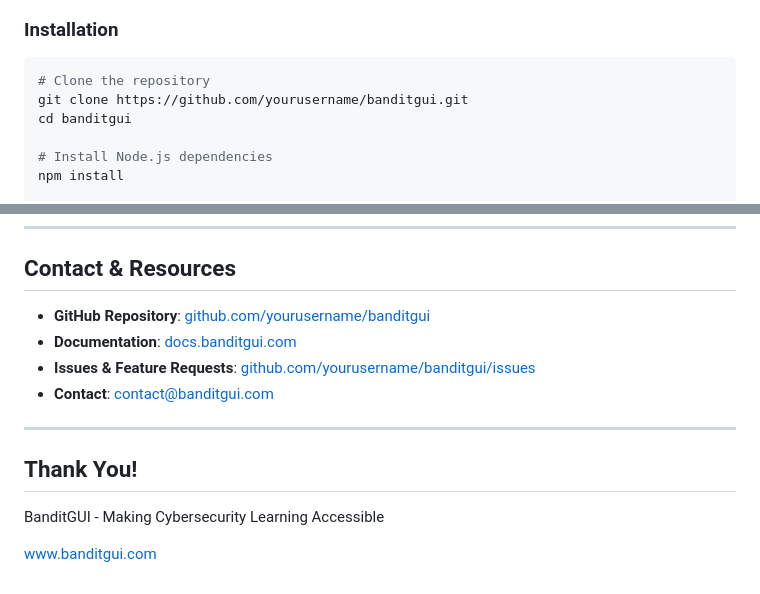
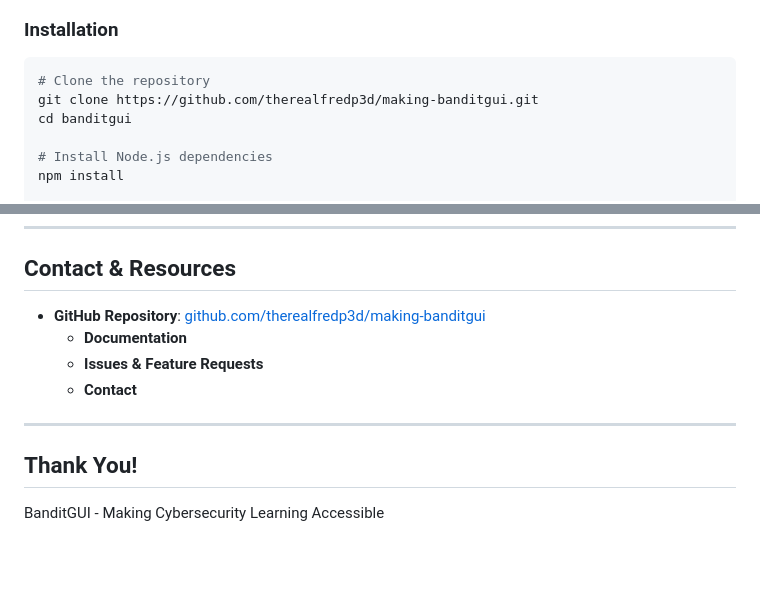
Before and after one commit to TheRealFREDP3D/Making-BanditGUI, a Markdown page: docs/promo/presentation.md, 2 parts joined by grey strips. Rendered like a GitHub page; blank space fills up the shorter version.

````diff
--- a/docs/promo/presentation.md
+++ b/docs/promo/presentation.md
@@ -149,7 +149,7 @@ BanditGUI is a web-based tool designed to help users learn and practice security
 
 ```bash
 # Clone the repository
-git clone https://github.com/yourusername/banditgui.git
+git clone https://github.com/therealfredp3d/making-banditgui.git
 cd banditgui
 
 # Install Node.js dependencies
@@ -198,15 +198,12 @@ BanditGUI is an open-source project, and we welcome contributions from the commu
 
 ## Contact & Resources
 
-- **GitHub Repository**: [github.com/yourusername/banditgui](https://github.com/yourusername/banditgui)
-- **Documentation**: [docs.banditgui.com](https://docs.banditgui.com)
-- **Issues & Feature Requests**: [github.com/yourusername/banditgui/issues](https://github.com/yourusername/banditgui/issues)
-- **Contact**: [contact@banditgui.com](mailto:contact@banditgui.com)
-
+- **GitHub Repository**: [github.com/therealfredp3d/making-banditgui](https://github.com/therealfredp3d/making-banditgui)
+  - **Documentation**
+  - **Issues & Feature Requests**
+  - **Contact**
 ---
 
 ## Thank You!
 
 BanditGUI - Making Cybersecurity Learning Accessible
-
-[www.banditgui.com](https://www.banditgui.com)
````
